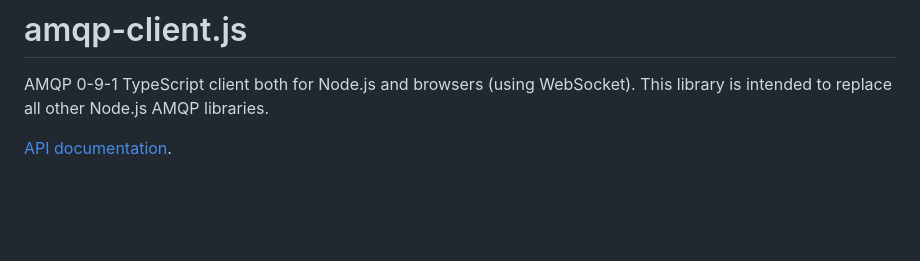
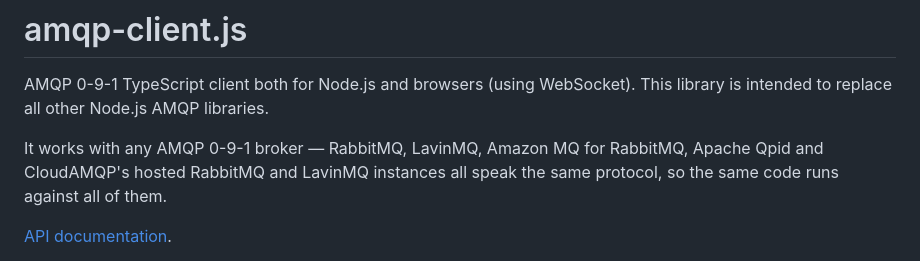
Before and after one commit to cloudamqp/amqp-client.js, a Markdown page: README.md, the part around the change. GitHub-like rendering; blank space fills up the shorter version.

Commit message:
docs: name compatible AMQP 0-9-1 brokers in README intro
The README only ever said "AMQP 0-9-1 client", so people searching for a
RabbitMQ or LavinMQ client for Node.js had nothing to match on. Name the
brokers the library actually works with.

```diff
--- a/README.md
+++ b/README.md
@@ -1,6 +1,8 @@
 # amqp-client.js
 
 AMQP 0-9-1 TypeScript client both for Node.js and browsers (using WebSocket). This library is intended to replace all other Node.js AMQP libraries.
+
+It works with any AMQP 0-9-1 broker — RabbitMQ, LavinMQ, Amazon MQ for RabbitMQ, Apache Qpid and CloudAMQP's hosted RabbitMQ and LavinMQ instances all speak the same protocol, so the same code runs against all of them.
 
 [API documentation](https://cloudamqp.github.io/amqp-client.js/).
 
```
